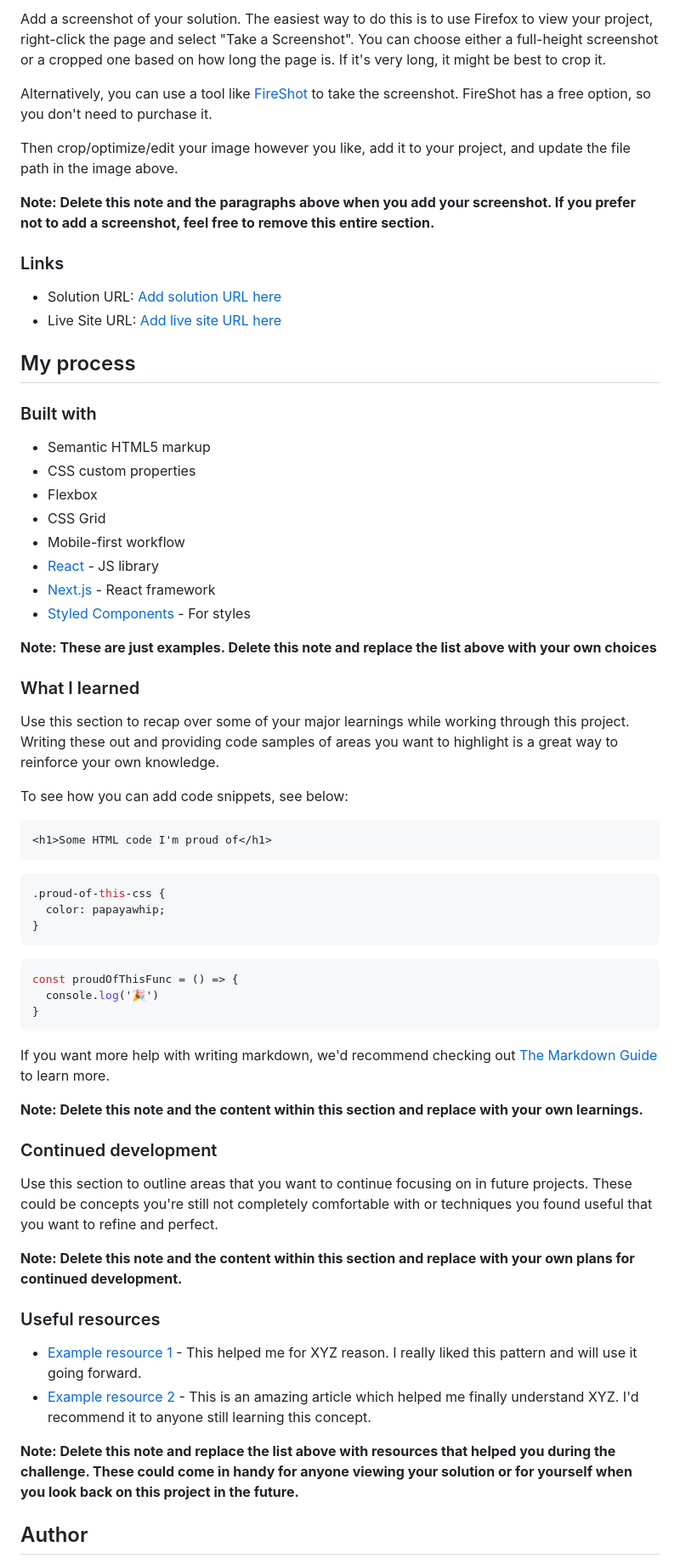
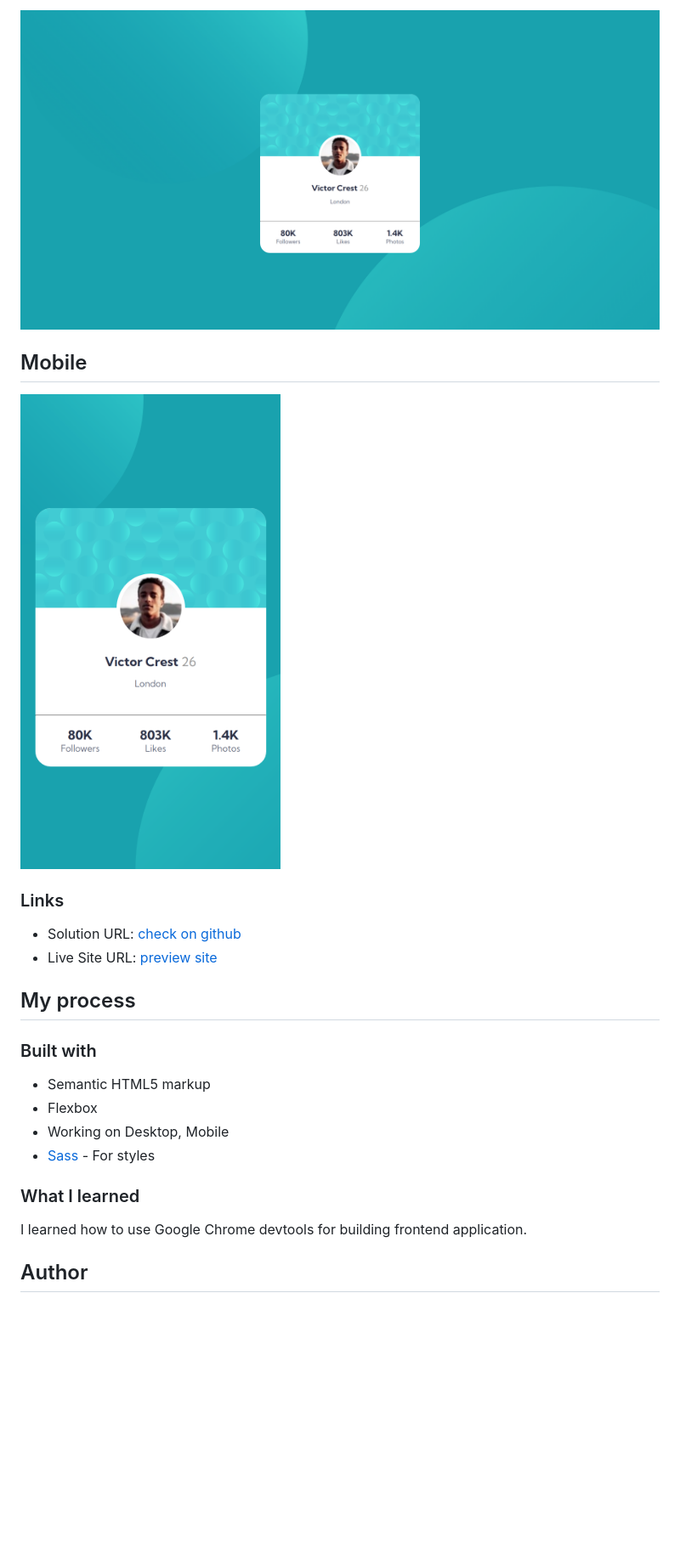
Before and after one commit to gauravnumber/profile-card-component-main, a Markdown page: README-template.md, the part around the change printed below. Shown: that part at 85% size. GitHub-like rendering; pictures changed too: desktop.png (added), mobile.png (added); blank space fills up the shorter version.

````diff
--- a/README-template.md
+++ b/README-template.md
@@ -30,68 +26,27 @@ This is a solution to the [Profile card component challenge on Frontend Mentor](
 
-Add a screenshot of your solution. The easiest way to do this is to use Firefox to view your project, right-click the page and select "Take a Screenshot". You can choose either a full-height screenshot or a cropped one based on how long the page is. If it's very long, it might be best to crop it.
+![](./desktop.png)
 
-Alternatively, you can use a tool like [FireShot](https://getfireshot.com/) to take the screenshot. FireShot has a free option, so you don't need to purchase it.
+## Mobile
 
-Then crop/optimize/edit your image however you like, add it to your project, and update the file path in the image above.
-
-**Note: Delete this note and the paragraphs above when you add your screenshot. If you prefer not to add a screenshot, feel free to remove this entire section.**
+![](./mobile.png)
 
 ### Links
 
-- Solution URL: [Add solution URL here](https://your-solution-url.com)
-- Live Site URL: [Add live site URL here](https://your-live-site-url.com)
+- Solution URL: [check on github](https://github.com/gauravnumber/profile-card-component-main)
+- Live Site URL: [preview site](https://your-live-site-url.com)
 
 ## My process
 
 ### Built with
 
 - Semantic HTML5 markup
-- CSS custom properties
 - Flexbox
-- CSS Grid
-- Mobile-first workflow
-- [React](https://reactjs.org/) - JS library
-- [Next.js](https://nextjs.org/) - React framework
-- [Styled Components](https://styled-components.com/) - For styles
-
-**Note: These are just examples. Delete this note and replace the list above with your own choices**
+- Working on Desktop, Mobile
+- [Sass](https://sass-lang.com/) - For styles
 
 ### What I learned
 
-Use this section to recap over some of your major learnings while working through this project. Writing these out and providing code samples of areas you want to highlight is a great way to reinforce your own knowledge.
-
-To see how you can add code snippets, see below:
-
-```html
-<h1>Some HTML code I'm proud of</h1>
-```
-```css
-.proud-of-this-css {
-  color: papayawhip;
-}
-```
-```js
-const proudOfThisFunc = () => {
-  console.log('🎉')
-}
-```
-
-If you want more help with writing markdown, we'd recommend checking out [The Markdown Guide](https://www.markdownguide.org/) to learn more.
-
-**Note: Delete this note and the content within this section and replace with your own learnings.**
-
-### Continued development
-
-Use this section to outline areas that you want to continue focusing on in future projects. These could be concepts you're still not completely comfortable with or techniques you found useful that you want to refine and perfect.
-
-**Note: Delete this note and the content within this section and replace with your own plans for continued development.**
-
-### Useful resources
-
-- [Example resource 1](https://www.example.com) - This helped me for XYZ reason. I really liked this pattern and will use it going forward.
-- [Example resource 2](https://www.example.com) - This is an amazing article which helped me finally understand XYZ. I'd recommend it to anyone still learning this concept.
-
-**Note: Delete this note and replace the list above with resources that helped you during the challenge. These could come in handy for anyone viewing your solution or for yourself when you look back on this project in the future.**
+I learned how to use Google Chrome devtools for building frontend application.
 
 ## Author
 
````
Also changed, not shown: other parts of README-template.md (+5 -13 lines).
